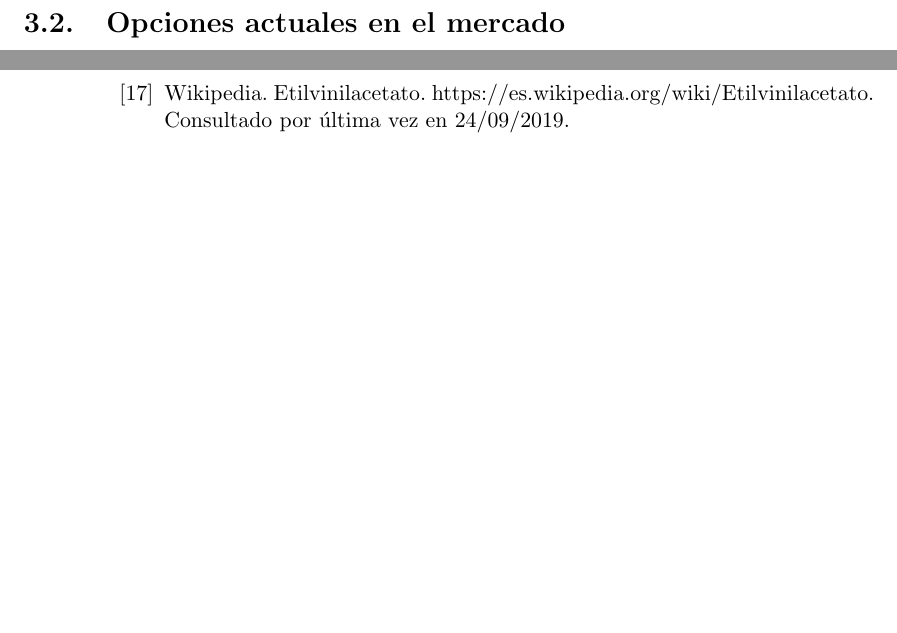
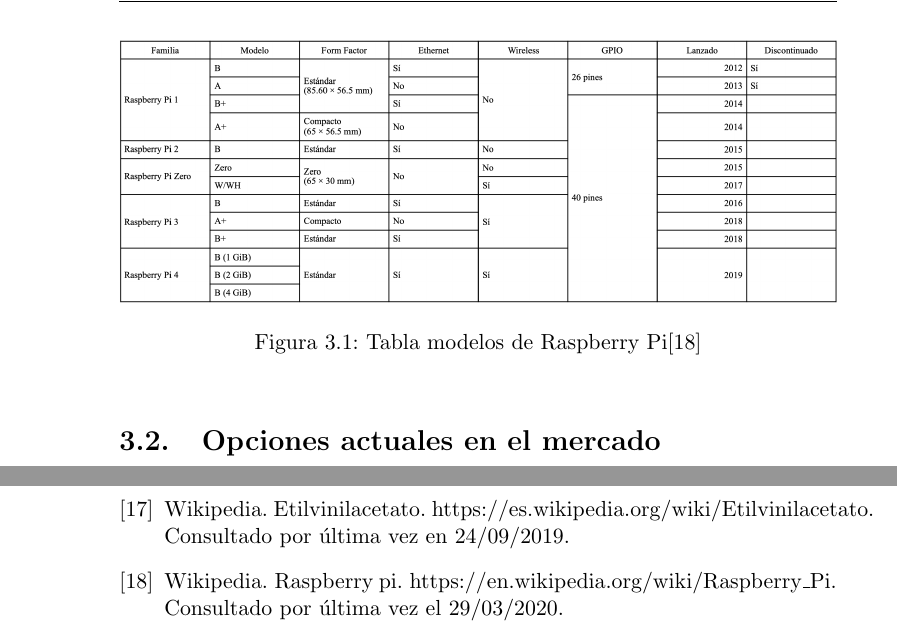
Before and after one commit to jesusjimsa/Memoria-Drum-It-Yourself-TFG, a LaTeX thesis (main.tex, which reads capitulos/02_estado_del_arte.tex): two parts of pages 23 and 40 of 40 before the commit and two parts of pages 24 and 42 of 42 after it, joined at a grey line, cut at the place of the change, the shorter picture padded with empty space. Compiled offline with pdfLaTeX.

Commit message:
Tabla modelos Raspberry Pi insertada

```diff
--- a/capitulos/02_estado_del_arte.tex
+++ b/capitulos/02_estado_del_arte.tex
@@ -32,7 +32,11 @@
 
             En sus ocho años de existencia, la Fundación Raspberry Pi ha lanzado cinco modelos de la Raspberry Pi, con
             diferentes variaciones. En la siguiente tabla se detallan alguno de los detalles de estos modelos:
-
+            \begin{figure}[ht]
+                \centering
+                \includegraphics[width=\textwidth]{imagenes/tabla_modelos_raspberry_pi.png}
+                \caption{Tabla modelos de Raspberry Pi\cite{raspberry_pi_wikipedia_en}}
+            \end{figure}
         % subsection Modelos (end)
 
     % section Raspberry Pi (end)
```
Also changed, not shown: referencias.bib (+1 -1 lines), capitulos/02_estado_del_arte.tex (2 more changed lines).
